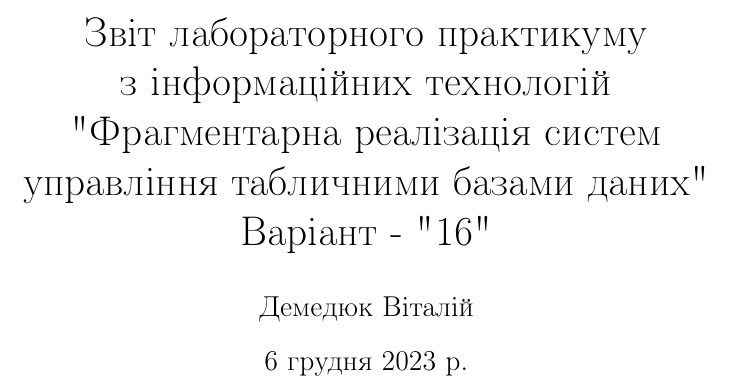
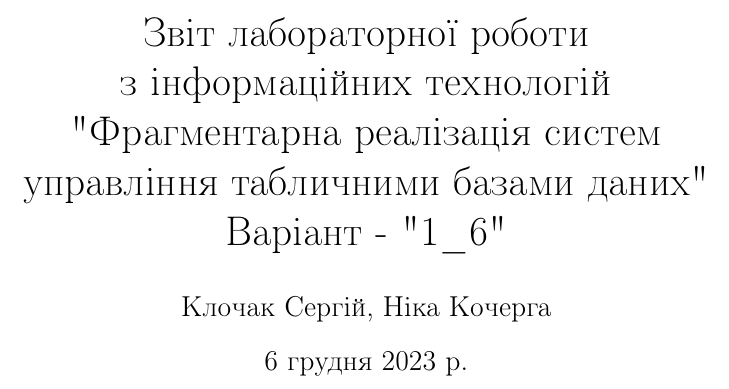
Before and after one commit to Nikkaktotak/Laba_InformationTechnology, a LaTeX document (report/report.tex): part of page 1 of 16, cut at the place of the change. Compiled offline with pdfLaTeX.

Commit message:
add report

```diff
--- a/report/report.tex
+++ b/report/report.tex
@@ -59,11 +59,11 @@
 \pgfplotsset{compat=1.9}
 
 %Title
-\author{Демедюк Віталій}
-\title{Звіт лабораторного практикуму\\
+\author{Клочак Сергій, Ніка Кочерга}
+\title{Звіт лабораторної роботи\\
        з інформаційних технологій\\
        "Фрагментарна реалізація систем управління табличними базами даних"\\
-       Варіант - "16"}
+       Варіант - "1\_6"}
 %\date{\today}
 
 %Text color
```
Also changed, not shown: report/report.pdf, report/resources/Cloud.png, 2 other files.
